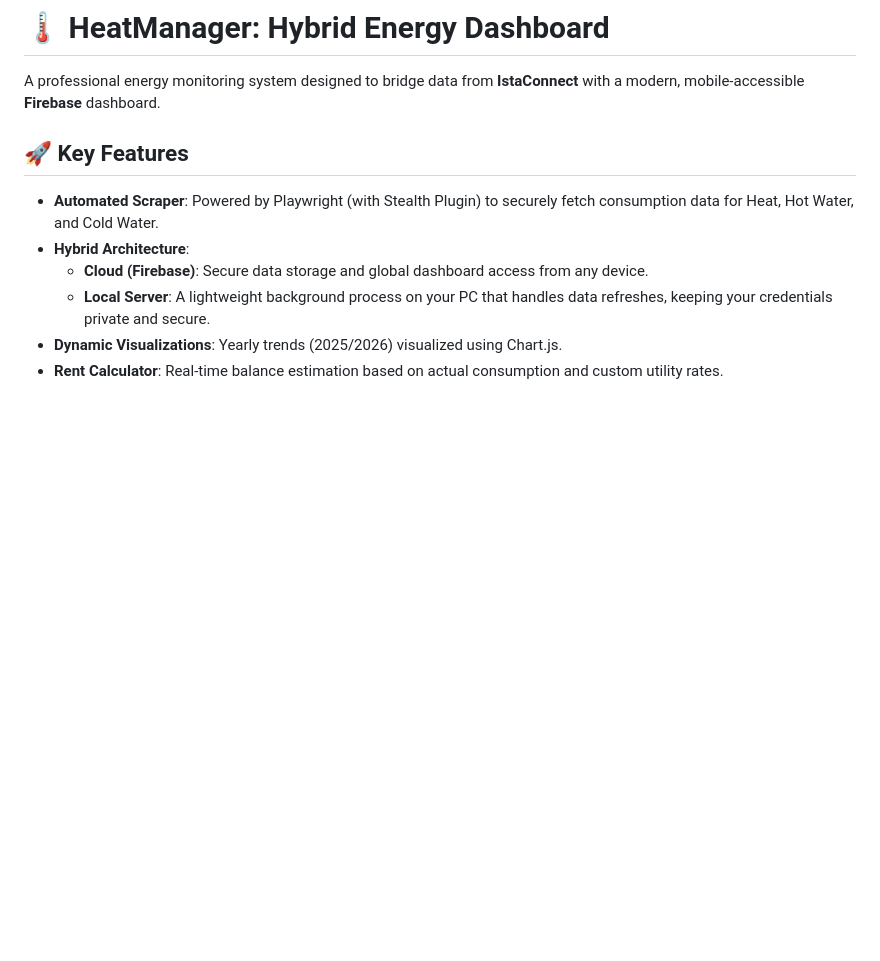
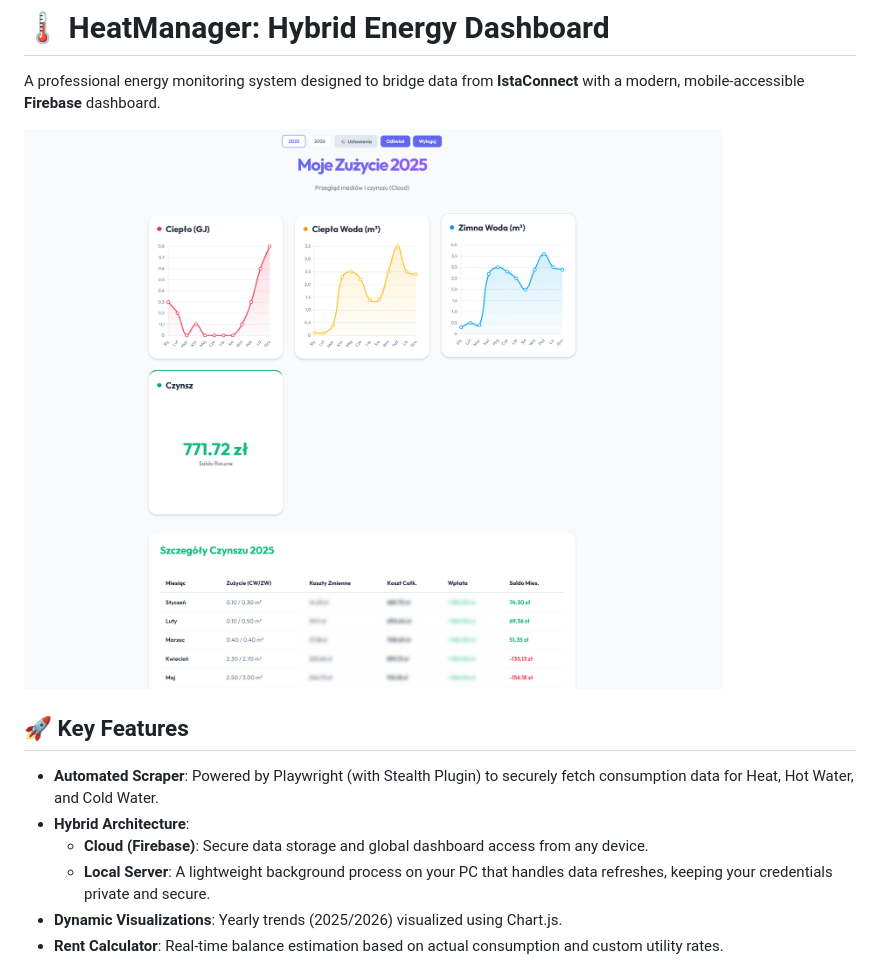
Before and after one commit to darul360/HeatManager, a Markdown page: README.md, the part around the change. Rendered like a GitHub page; pictures changed too: prtsc.png (added); blank space fills up the shorter version.

Commit message:
Added desc image

```diff
--- a/README.md
+++ b/README.md
@@ -1,6 +1,8 @@
 # 🌡️ HeatManager: Hybrid Energy Dashboard
 
 A professional energy monitoring system designed to bridge data from **IstaConnect** with a modern, mobile-accessible **Firebase** dashboard.
+
+![HeatManager Dashboard Preview](prtsc.png)
 
 ## 🚀 Key Features
 
```
Also changed, not shown: 1 other file.
